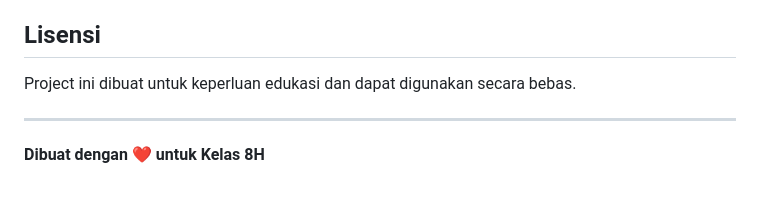
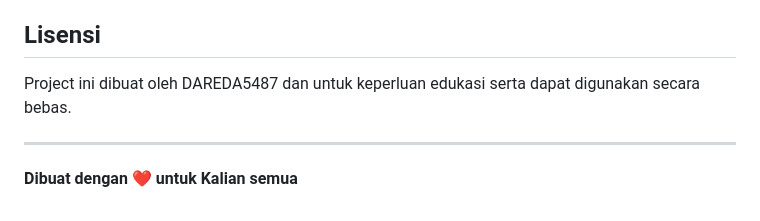
Before and after one commit to DAREDA5487/Websitee-Kelas-8H, a Markdown page: Website Kelas/README.md, the part around the change. Rendered like a GitHub page.

```diff
--- a/Website Kelas/README.md
+++ b/Website Kelas/README.md
@@ -147,8 +147,8 @@ Website ini kompatibel dengan:
 
 ## Lisensi
 
-Project ini dibuat untuk keperluan edukasi dan dapat digunakan secara bebas.
+Project ini dibuat oleh DAREDA5487 dan untuk keperluan edukasi serta dapat digunakan secara bebas.
 
 ---
 
-**Dibuat dengan ❤️ untuk Kelas 8H**
+**Dibuat dengan ❤️ untuk Kalian semua**
```
